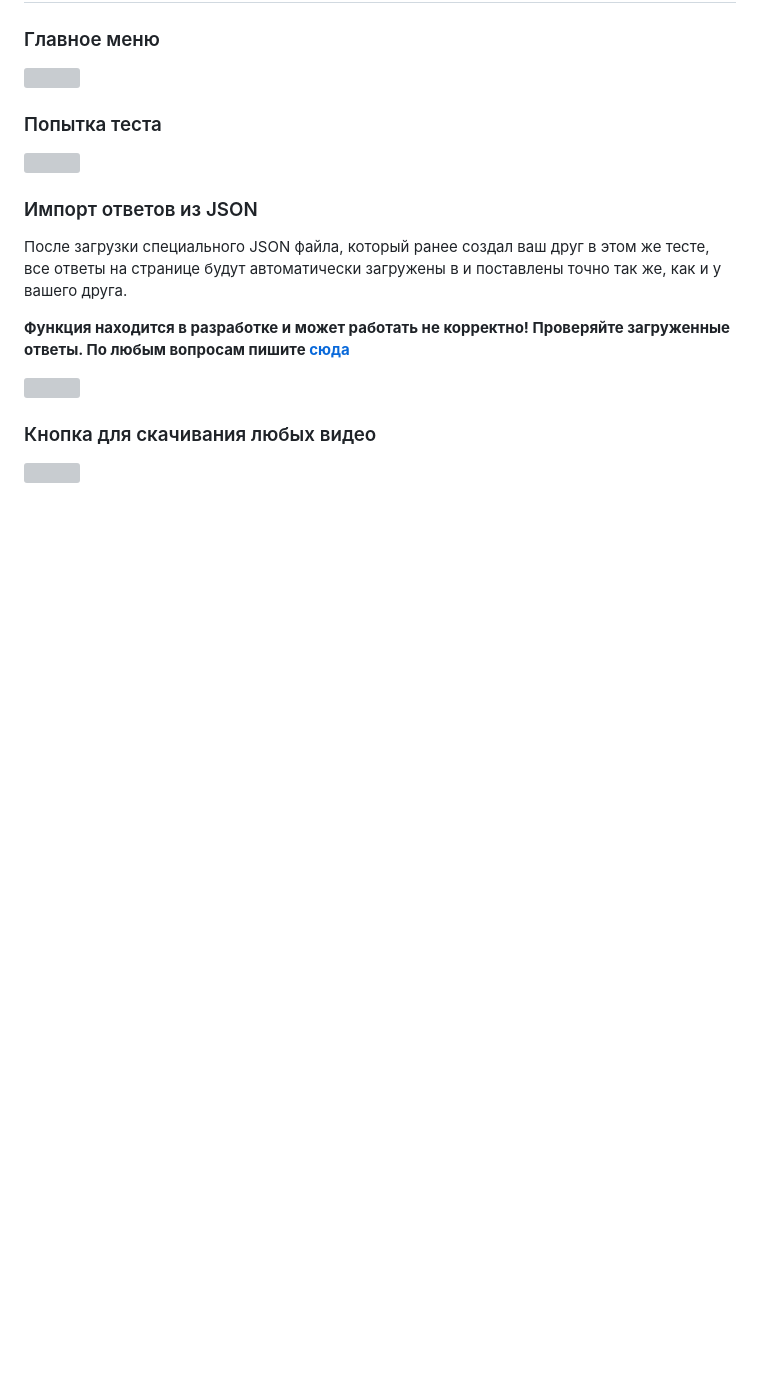
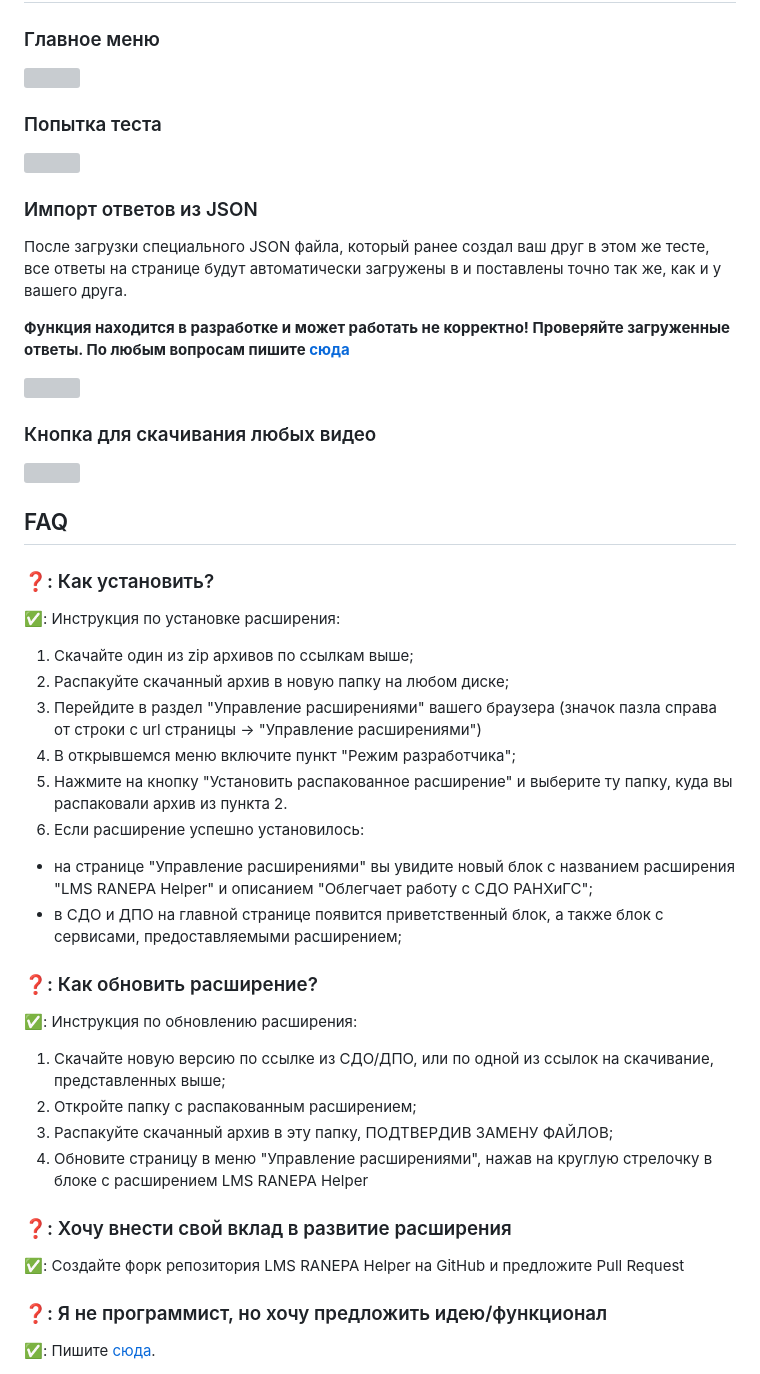
Before and after one commit to tankalxat34/lms-ranepa-helper, a Markdown page: README.md, the part around the change printed below. Drawn GitHub-style; blank space fills up the shorter version; grey boxes are pictures that could not be loaded.

Commit message:
Обновлено описание

```diff
--- a/README.md
+++ b/README.md
@@ -61,3 +71,30 @@
 
 ### Кнопка для скачивания любых видео
 <img src="https://github.com/tankalxat34/lms-ranepa-helper/raw/repo_content/block_lms_helper_video.png">
+
+
+## FAQ
+
+### ❓: Как установить?
+✅: Инструкция по установке расширения:
+1. Скачайте один из zip архивов по ссылкам выше;
+2. Распакуйте скачанный архив в новую папку на любом диске;
+3. Перейдите в раздел "Управление расширениями" вашего браузера (значок пазла справа от строки с url страницы → "Управление расширениями")
+4. В открывшемся меню включите пункт "Режим разработчика";
+5. Нажмите на кнопку "Установить распакованное расширение" и выберите ту папку, куда вы распаковали архив из пункта 2.
+6. Если расширение успешно установилось:
+- на странице "Управление расширениями" вы увидите новый блок с названием расширения "LMS RANEPA Helper" и описанием "Облегчает работу с СДО РАНХиГС";
+- в СДО и ДПО на главной странице появится приветственный блок, а также блок с сервисами, предоставляемыми расширением;
+
+### ❓: Как обновить расширение?
+✅: Инструкция по обновлению расширения:
+1. Скачайте новую версию по ссылке из СДО/ДПО, или по одной из ссылок на скачивание, представленных выше;
+2. Откройте папку с распакованным расширением;
+3. Распакуйте скачанный архив в эту папку, ПОДТВЕРДИВ ЗАМЕНУ ФАЙЛОВ;
+4. Обновите страницу в меню "Управление расширениями", нажав на круглую стрелочку в блоке с расширением LMS RANEPA Helper
+
+### ❓: Хочу внести свой вклад в развитие расширения
+✅: Создайте форк репозитория LMS RANEPA Helper на GitHub и предложите Pull Request
+
+### ❓: Я не программист, но хочу предложить идею/функционал
+✅: Пишите [сюда](https://vk.com/topic-207930377_49295448).
```
Also changed, not shown: other parts of README.md (+18 -8 lines).
